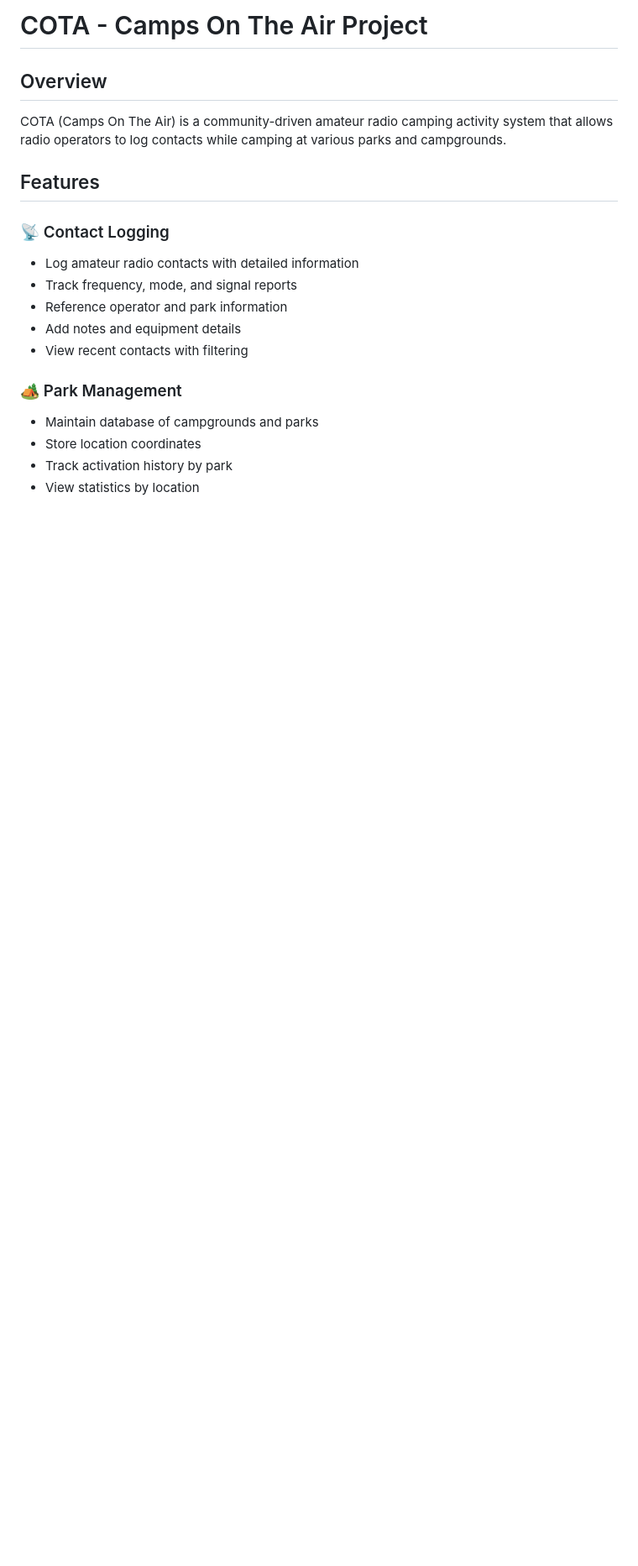
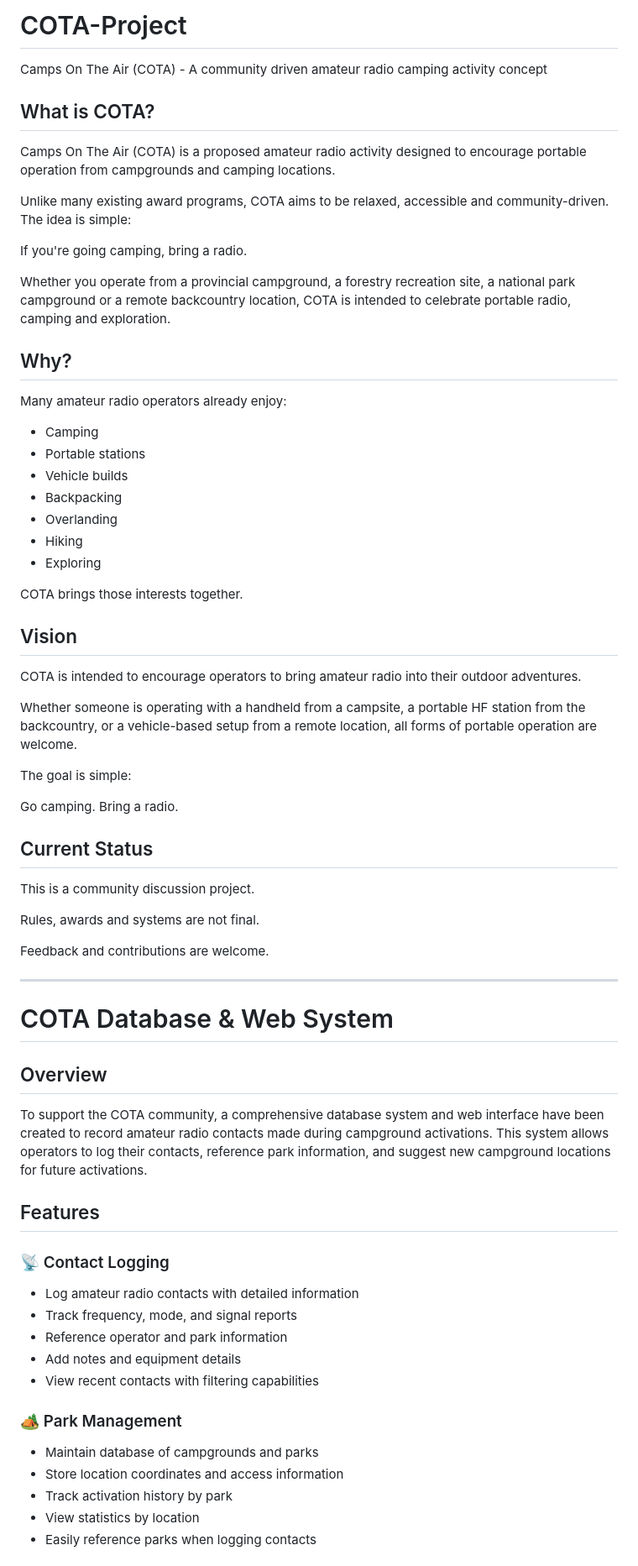
Before and after one commit to CampsOnTheAir/COTA-Project, a Markdown page: README.md, the part around one of its changes. Shown at 84% size. Drawn GitHub-style; blank space fills up the shorter version.

```diff
--- a/README.md
+++ b/README.md
@@ -1,7 +1,55 @@
-# COTA - Camps On The Air Project
+# COTA-Project
+Camps On The Air (COTA) - A community driven amateur radio camping activity concept
+
+## What is COTA?
+
+Camps On The Air (COTA) is a proposed amateur radio activity designed to encourage portable operation from campgrounds and camping locations.
+
+Unlike many existing award programs, COTA aims to be relaxed, accessible and community-driven. The idea is simple:
+
+If you're going camping, bring a radio.
+
+Whether you operate from a provincial campground, a forestry recreation site, a national park campground or a remote backcountry location, COTA is intended to celebrate portable radio, camping and exploration.
+
+## Why?
+
+Many amateur radio operators already enjoy:
+
+- Camping
+- Portable stations
+- Vehicle builds
+- Backpacking
+- Overlanding
+- Hiking
+- Exploring
+
+COTA brings those interests together.
+
+## Vision
+
+COTA is intended to encourage operators to bring amateur radio into their outdoor adventures.
+
+Whether someone is operating with a handheld from a campsite, a portable HF station from the backcountry, or a vehicle-based setup from a remote location, all forms of portable operation are welcome.
+
+The goal is simple:
+
+Go camping. Bring a radio.
+
+## Current Status
+
+This is a community discussion project.
+
+Rules, awards and systems are not final.
+
+Feedback and contributions are welcome.
+
+---
+
+# COTA Database & Web System
 
 ## Overview
-COTA (Camps On The Air) is a community-driven amateur radio camping activity system that allows radio operators to log contacts while camping at various parks and campgrounds.
+
+To support the COTA community, a comprehensive database system and web interface have been created to record amateur radio contacts made during campground activations. This system allows operators to log their contacts, reference park information, and suggest new campground locations for future activations.
 
 ## Features
 
@@ -10,11 +58,12 @@ COTA (Camps On The Air) is a community-driven amateur radio camping activity sys
 - Track frequency, mode, and signal reports
 - Reference operator and park information
 - Add notes and equipment details
-- View recent contacts with filtering
+- View recent contacts with filtering capabilities
 
 ### 🏕️ Park Management
 - Maintain database of campgrounds and parks
-- Store location coordinates
+- Store location coordinates and access information
 - Track activation history by park
 - View statistics by location
+- Easily reference parks when logging contacts
 
```
Also changed, not shown: other parts of README.md (+153 -64 lines).
